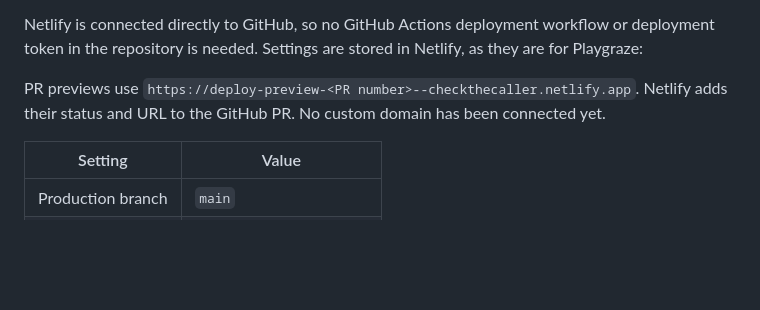
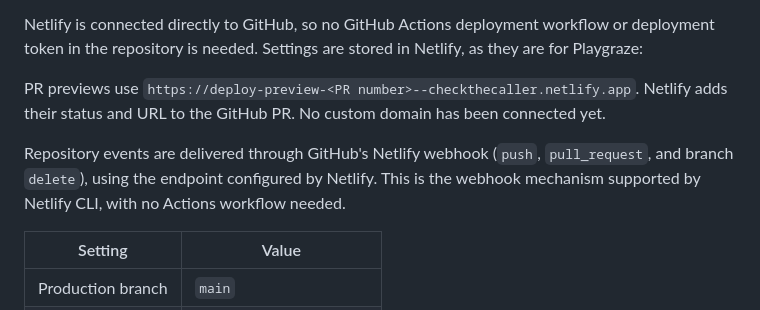
Before and after one commit to glassmagic/checkthecaller, a Markdown page: README.md, the part around the change. Drawn GitHub-style; blank space fills up the shorter version.

Commit message:
Record Netlify repository event delivery

```diff
--- a/README.md
+++ b/README.md
@@ -36,6 +36,8 @@ The workflow follows Playgraze: make changes on a feature branch, open a ready-f
 Netlify is connected directly to GitHub, so no GitHub Actions deployment workflow or deployment token in the repository is needed. Settings are stored in Netlify, as they are for Playgraze:
 
 PR previews use `https://deploy-preview-<PR number>--checkthecaller.netlify.app`. Netlify adds their status and URL to the GitHub PR. No custom domain has been connected yet.
+
+Repository events are delivered through GitHub's Netlify webhook (`push`, `pull_request`, and branch `delete`), using the endpoint configured by Netlify. This is the webhook mechanism supported by Netlify CLI, with no Actions workflow needed.
 
 | Setting | Value |
 | --- | --- |
```
Also changed, not shown: AGENTS.md (+1 -0 lines).
